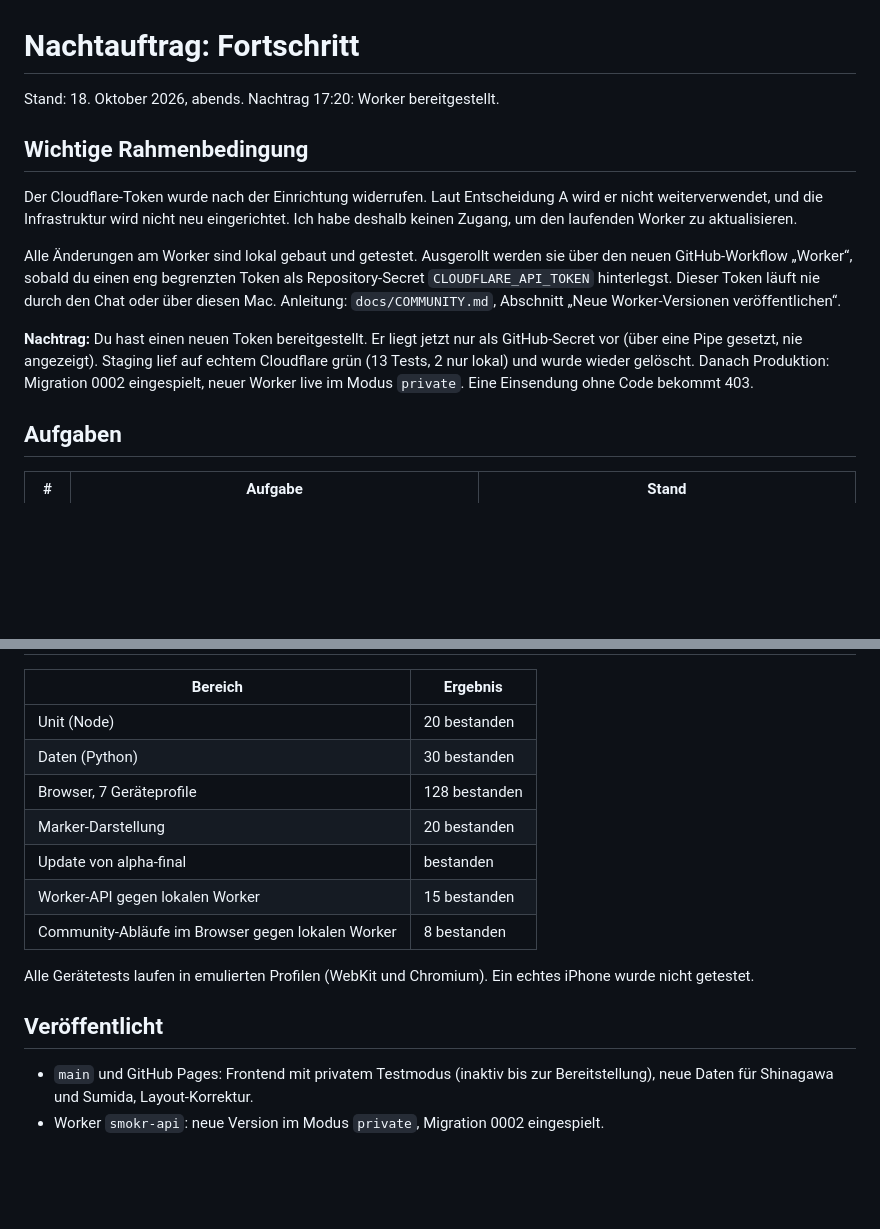
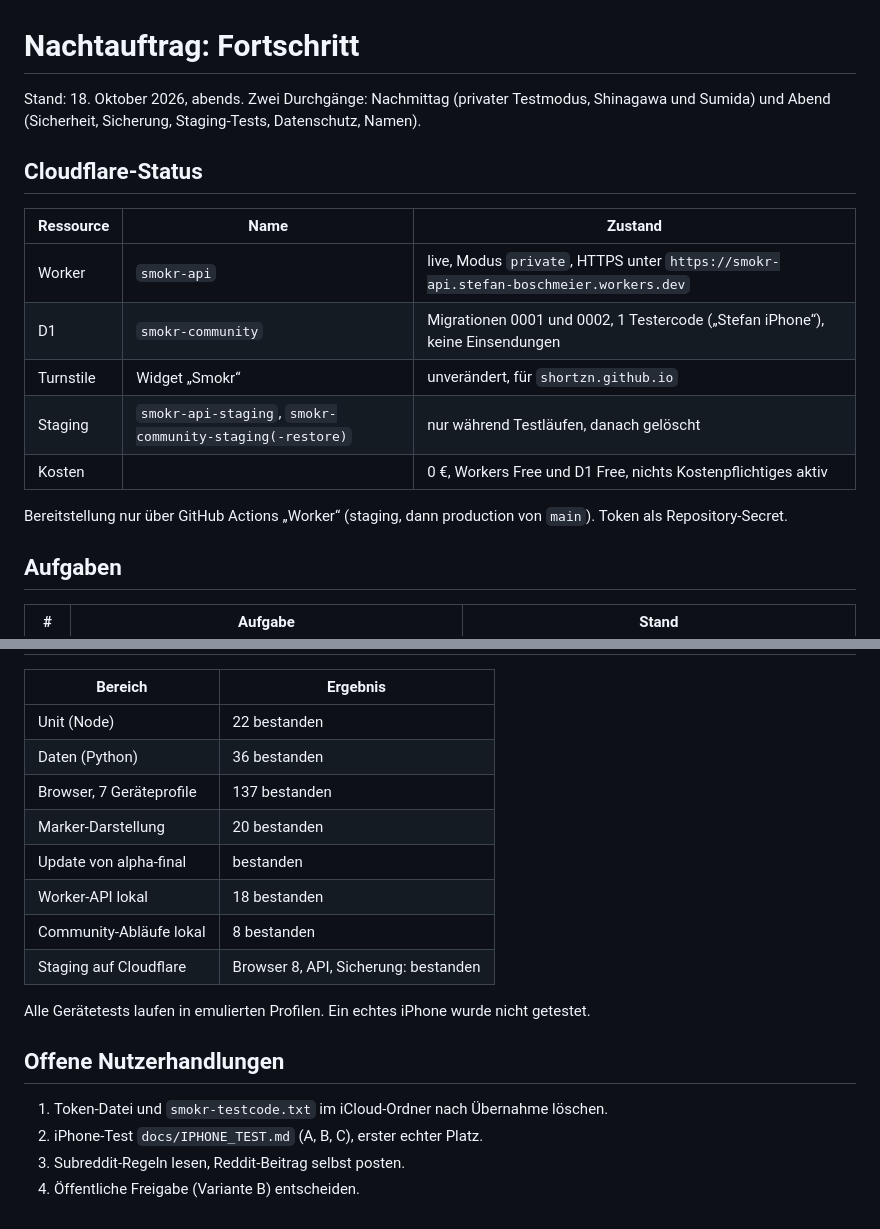
Before and after one commit to Shortzn/smokr, a Markdown page: docs/OVERNIGHT_PROGRESS.md, 2 parts joined by grey strips. Drawn GitHub-style; blank space fills up the shorter version.

```diff
--- a/docs/OVERNIGHT_PROGRESS.md
+++ b/docs/OVERNIGHT_PROGRESS.md
@@ -1,14 +1,18 @@
 # Nachtauftrag: Fortschritt
 
-Stand: 18. Oktober 2026, abends. Nachtrag 17:20: Worker bereitgestellt.
+Stand: 18. Oktober 2026, abends. Zwei Durchgänge: Nachmittag (privater Testmodus, Shinagawa und Sumida) und Abend (Sicherheit, Sicherung, Staging-Tests, Datenschutz, Namen).
 
-## Wichtige Rahmenbedingung
+## Cloudflare-Status
 
-Der Cloudflare-Token wurde nach der Einrichtung widerrufen. Laut Entscheidung A wird er nicht weiterverwendet, und die Infrastruktur wird nicht neu eingerichtet. Ich habe deshalb keinen Zugang, um den laufenden Worker zu aktualisieren.
+| Ressource | Name | Zustand |
+|---|---|---|
+| Worker | `smokr-api` | live, Modus `private`, HTTPS unter `https://smokr-api.stefan-boschmeier.workers.dev` |
+| D1 | `smokr-community` | Migrationen 0001 und 0002, 1 Testercode („Stefan iPhone“), keine Einsendungen |
+| Turnstile | Widget „Smokr“ | unverändert, für `shortzn.github.io` |
+| Staging | `smokr-api-staging`, `smokr-community-staging(-restore)` | nur während Testläufen, danach gelöscht |
+| Kosten | | 0 €, Workers Free und D1 Free, nichts Kostenpflichtiges aktiv |
 
-Alle Änderungen am Worker sind lokal gebaut und getestet. Ausgerollt werden sie über den neuen GitHub-Workflow „Worker“, sobald du einen eng begrenzten Token als Repository-Secret `CLOUDFLARE_API_TOKEN` hinterlegst. Dieser Token läuft nie durch den Chat oder über diesen Mac. Anleitung: `docs/COMMUNITY.md`, Abschnitt „Neue Worker-Versionen veröffentlichen“.
-
-**Nachtrag:** Du hast einen neuen Token bereitgestellt. Er liegt jetzt nur als GitHub-Secret vor (über eine Pipe gesetzt, nie angezeigt). Staging lief auf echtem Cloudflare grün (13 Tests, 2 nur lokal) und wurde wieder gelöscht. Danach Produktion: Migration 0002 eingespielt, neuer Worker live im Modus `private`. Eine Einsendung ohne Code bekommt 403.
+Bereitstellung nur über GitHub Actions „Worker“ (staging, dann production von `main`). Token als Repository-Secret.
 
 ## Aufgaben
 
@@ -44,17 +64,20 @@ Alle Änderungen am Worker sind lokal gebaut und getestet. Ausgerollt werden sie
 
 | Bereich | Ergebnis |
 |---|---|
-| Unit (Node) | 20 bestanden |
-| Daten (Python) | 30 bestanden |
-| Browser, 7 Geräteprofile | 128 bestanden |
+| Unit (Node) | 22 bestanden |
+| Daten (Python) | 36 bestanden |
+| Browser, 7 Geräteprofile | 137 bestanden |
 | Marker-Darstellung | 20 bestanden |
 | Update von alpha-final | bestanden |
-| Worker-API gegen lokalen Worker | 15 bestanden |
-| Community-Abläufe im Browser gegen lokalen Worker | 8 bestanden |
+| Worker-API lokal | 18 bestanden |
+| Community-Abläufe lokal | 8 bestanden |
+| Staging auf Cloudflare | Browser 8, API, Sicherung: bestanden |
 
-Alle Gerätetests laufen in emulierten Profilen (WebKit und Chromium). Ein echtes iPhone wurde nicht getestet.
+Alle Gerätetests laufen in emulierten Profilen. Ein echtes iPhone wurde nicht getestet.
 
-## Veröffentlicht
+## Offene Nutzerhandlungen
 
-- `main` und GitHub Pages: Frontend mit privatem Testmodus (inaktiv bis zur Bereitstellung), neue Daten für Shinagawa und Sumida, Layout-Korrektur.
-- Worker `smokr-api`: neue Version im Modus `private`, Migration 0002 eingespielt.
+1. Token-Datei und `smokr-testcode.txt` im iCloud-Ordner nach Übernahme löschen.
+2. iPhone-Test `docs/IPHONE_TEST.md` (A, B, C), erster echter Platz.
+3. Subreddit-Regeln lesen, Reddit-Beitrag selbst posten.
+4. Öffentliche Freigabe (Variante B) entscheiden.
```
Also changed, not shown: other parts of docs/OVERNIGHT_PROGRESS.md (+42 -26 lines), docs/DATA_QUALITY.md (+28 -3 lines).
